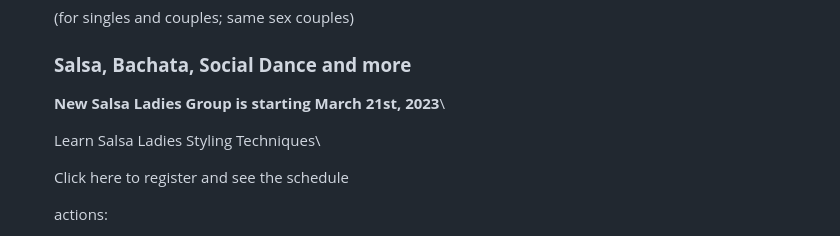
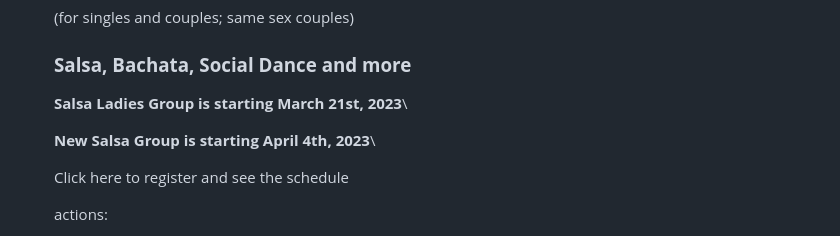
Before and after one commit to nmaksimova/square-panda-cb92c, a Markdown page: src/pages/index.md, the part around the change. Rendered like a GitHub page.

```diff
--- a/src/pages/index.md
+++ b/src/pages/index.md
@@ -41,9 +41,10 @@ sections:
 
 
 
-      **New Salsa Ladies Group is starting March 21st, 2023**\
+      **Salsa Ladies Group is starting March 21st, 2023**\
 
-      Learn Salsa Ladies Styling Techniques\
+      **New Salsa Group is starting April 4th, 2023**\
+
 
       Click here to register and see the schedule
 
```
